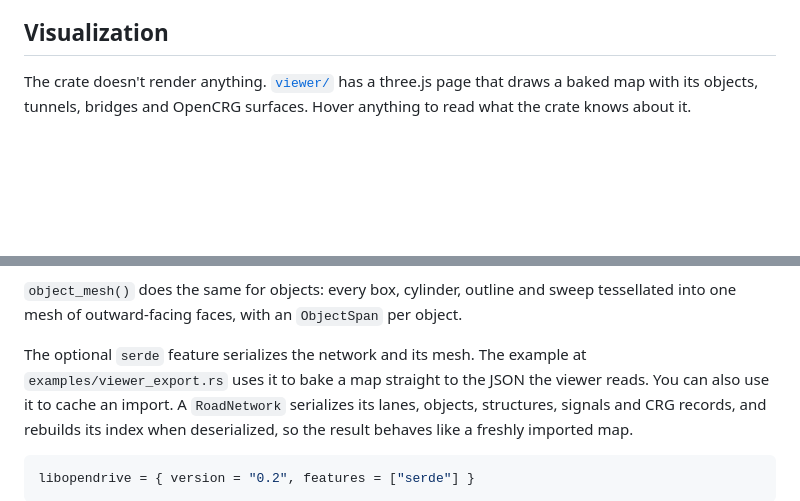
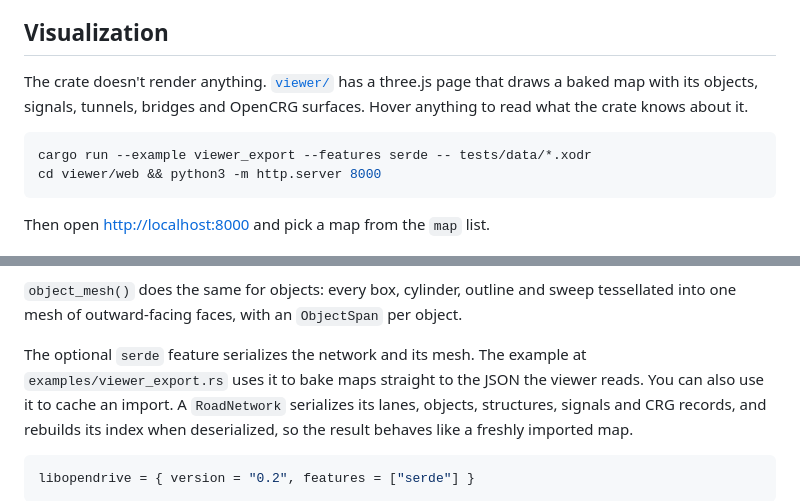
Before and after one commit to jakeaboganda/libopendrive-rs, a Markdown page: README.md, 2 parts joined by grey strips. GitHub-like rendering; blank space fills up the shorter version.

Commit message:
docs: show the map picker and batch export in the viewer docs

````diff
--- a/README.md
+++ b/README.md
@@ -172,8 +172,16 @@ infinity, and one such value poisons every point derived from it.
 ## Visualization
 
 The crate doesn't render anything. [`viewer/`](viewer/README.md) has a
-three.js page that draws a baked map with its objects, tunnels, bridges and
-OpenCRG surfaces. Hover anything to read what the crate knows about it.
+three.js page that draws a baked map with its objects, signals, tunnels,
+bridges and OpenCRG surfaces. Hover anything to read what the crate knows
+about it.
+
+```sh
+cargo run --example viewer_export --features serde -- tests/data/*.xodr
+cd viewer/web && python3 -m http.server 8000
+```
+
+Then open <http://localhost:8000> and pick a map from the `map` list.
 
 ![A traffic island's details in the viewer](viewer/objects.png)
 
@@ -193,7 +201,7 @@ sweep tessellated into one mesh of outward-facing faces, with an `ObjectSpan`
 per object.
 
 The optional `serde` feature serializes the network and its mesh. The example
-at `examples/viewer_export.rs` uses it to bake a map straight to the JSON the
+at `examples/viewer_export.rs` uses it to bake maps straight to the JSON the
 viewer reads. You can also use it to cache an import. A `RoadNetwork`
 serializes its lanes, objects, structures, signals and CRG records, and
 rebuilds its index when deserialized, so the result behaves like a freshly
````
Also changed, not shown: viewer/README.md (+10 -10 lines).
